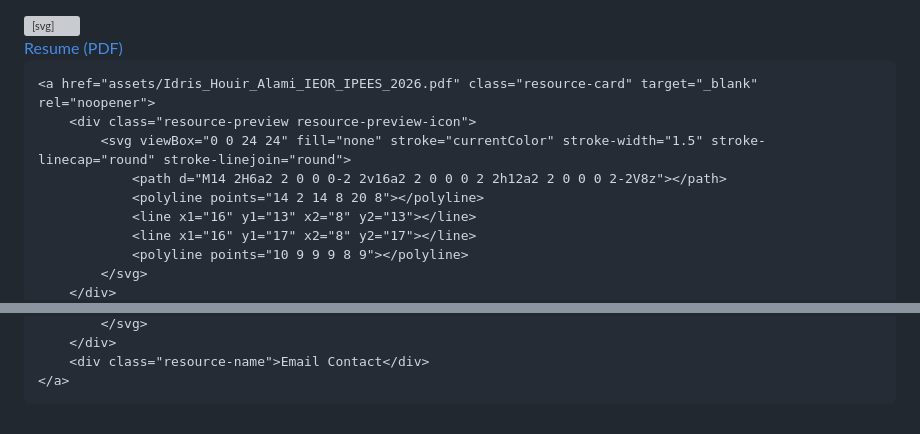
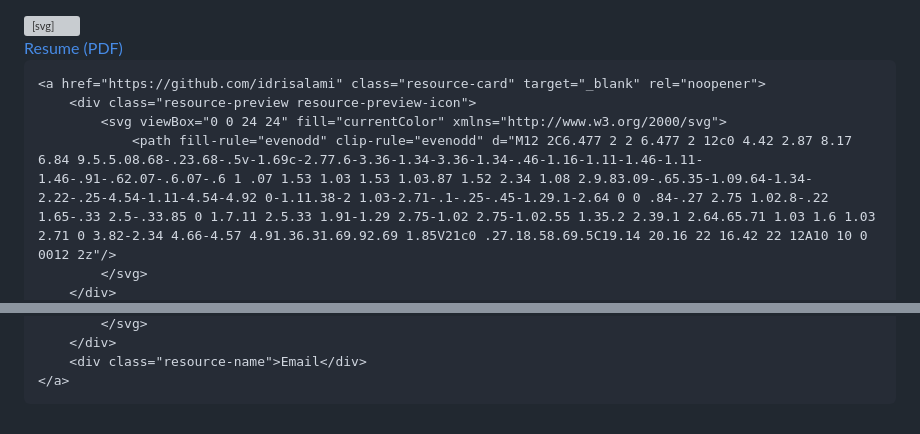
Before and after one commit to idrisalami/idrisalami.github.io, a Markdown page: docs/resources.md, 2 parts joined by grey strips. Drawn GitHub-style; grey boxes are pictures that could not be loaded.

Commit message:
Remove IPEES resume from Resources, add distinct icons per item
Made-with: Cursor

```diff
--- a/docs/resources.md
+++ b/docs/resources.md
@@ -16,13 +16,9 @@ Useful links and materials.
         <div class="resource-name">Resume (PDF)</div>
     </a>
 
-    <a href="assets/Idris_Houir_Alami_IEOR_IPEES_2026.pdf" class="resource-card" target="_blank" rel="noopener">
+    <a href="https://github.com/idrisalami" class="resource-card" target="_blank" rel="noopener">
         <div class="resource-preview resource-preview-icon">
-            <svg viewBox="0 0 24 24" fill="none" stroke="currentColor" stroke-width="1.5" stroke-linecap="round" stroke-linejoin="round">
-                <path d="M14 2H6a2 2 0 0 0-2 2v16a2 2 0 0 0 2 2h12a2 2 0 0 0 2-2V8z"></path>
-                <polyline points="14 2 14 8 20 8"></polyline>
-                <line x1="16" y1="13" x2="8" y2="13"></line>
-                <line x1="16" y1="17" x2="8" y2="17"></line>
-                <polyline points="10 9 9 9 8 9"></polyline>
+            <svg viewBox="0 0 24 24" fill="currentColor" xmlns="http://www.w3.org/2000/svg">
+                <path fill-rule="evenodd" clip-rule="evenodd" d="M12 2C6.477 2 2 6.477 2 12c0 4.42 2.87 8.17 6.84 9.5.5.08.68-.23.68-.5v-1.69c-2.77.6-3.36-1.34-3.36-1.34-.46-1.16-1.11-1.46-1.11-1.46-.91-.62.07-.6.07-.6 1 .07 1.53 1.03 1.53 1.03.87 1.52 2.34 1.08 2.9.83.09-.65.35-1.09.64-1.34-2.22-.25-4.54-1.11-4.54-4.92 0-1.11.38-2 1.03-2.71-.1-.25-.45-1.29.1-2.64 0 0 .84-.27 2.75 1.02.8-.22 1.65-.33 2.5-.33.85 0 1.7.11 2.5.33 1.91-1.29 2.75-1.02 2.75-1.02.55 1.35.2 2.39.1 2.64.65.71 1.03 1.6 1.03 2.71 0 3.82-2.34 4.66-4.57 4.91.36.31.69.92.69 1.85V21c0 .27.18.58.69.5C19.14 20.16 22 16.42 22 12A10 10 0 0012 2z"/>
             </svg>
         </div>
@@ -66,5 +42,5 @@ Useful links and materials.
             </svg>
         </div>
-        <div class="resource-name">Email Contact</div>
+        <div class="resource-name">Email</div>
     </a>
 </div>
```
Also changed, not shown: other parts of docs/resources.md (+10 -30 lines).
